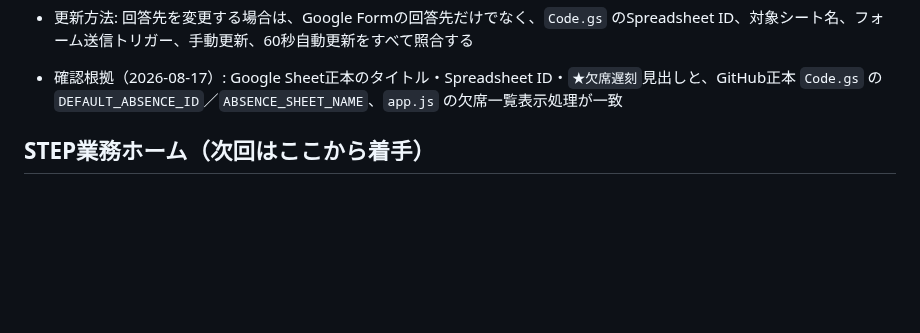
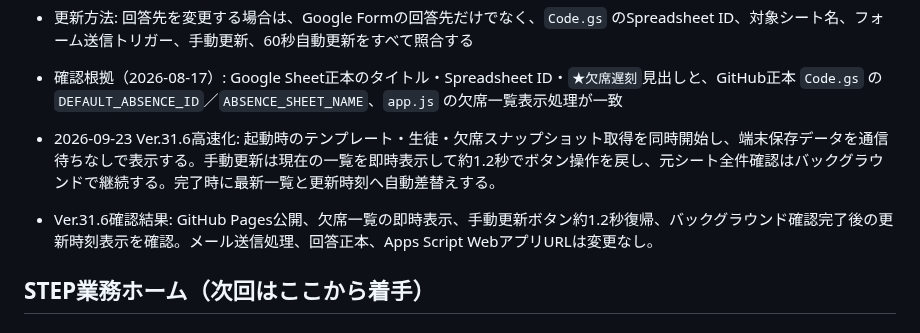
Before and after one commit to stepkobetsu-hub/step-system-registry, a Markdown page: SYSTEM_REGISTRY.md, the part around one of its changes. GitHub-like rendering; blank space fills up the shorter version.

```diff
--- a/SYSTEM_REGISTRY.md
+++ b/SYSTEM_REGISTRY.md
@@ -237,6 +237,8 @@
 - 送信後表示: 送信後全生徒表示 `ca24e07`。送信成功後は再通信せず、全校舎・全生徒・検索欄空・学年昇順へ戻す
 - 更新方法: 回答先を変更する場合は、Google Formの回答先だけでなく、`Code.gs` のSpreadsheet ID、対象シート名、フォーム送信トリガー、手動更新、60秒自動更新をすべて照合する
 - 確認根拠（2026-08-17）: Google Sheet正本のタイトル・Spreadsheet ID・`★欠席遅刻`見出しと、GitHub正本 `Code.gs` の `DEFAULT_ABSENCE_ID`／`ABSENCE_SHEET_NAME`、`app.js` の欠席一覧表示処理が一致
+- 2026-09-23 Ver.31.6高速化: 起動時のテンプレート・生徒・欠席スナップショット取得を同時開始し、端末保存データを通信待ちなしで表示する。手動更新は現在の一覧を即時表示して約1.2秒でボタン操作を戻し、元シート全件確認はバックグラウンドで継続する。完了時に最新一覧と更新時刻へ自動差替えする。
+- Ver.31.6確認結果: GitHub Pages公開、欠席一覧の即時表示、手動更新ボタン約1.2秒復帰、バックグラウンド確認完了後の更新時刻表示を確認。メール送信処理、回答正本、Apps Script WebアプリURLは変更なし。
 
 ## STEP業務ホーム（次回はここから着手）
 
```
Also changed, not shown: other parts of SYSTEM_REGISTRY.md (+1 -1 lines).
